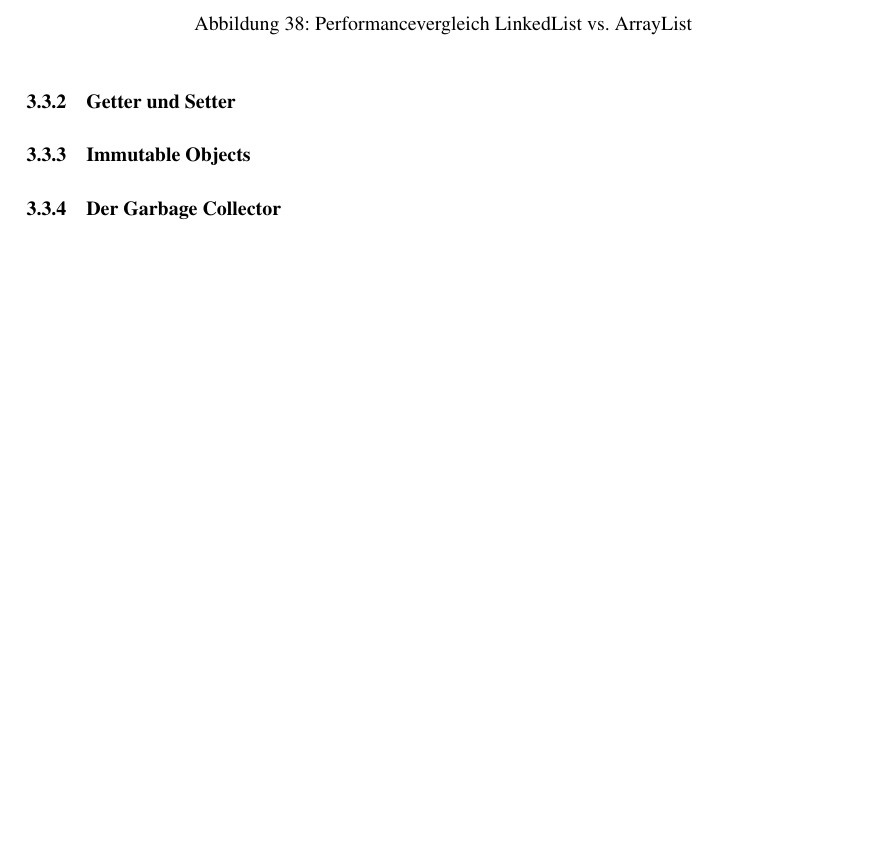
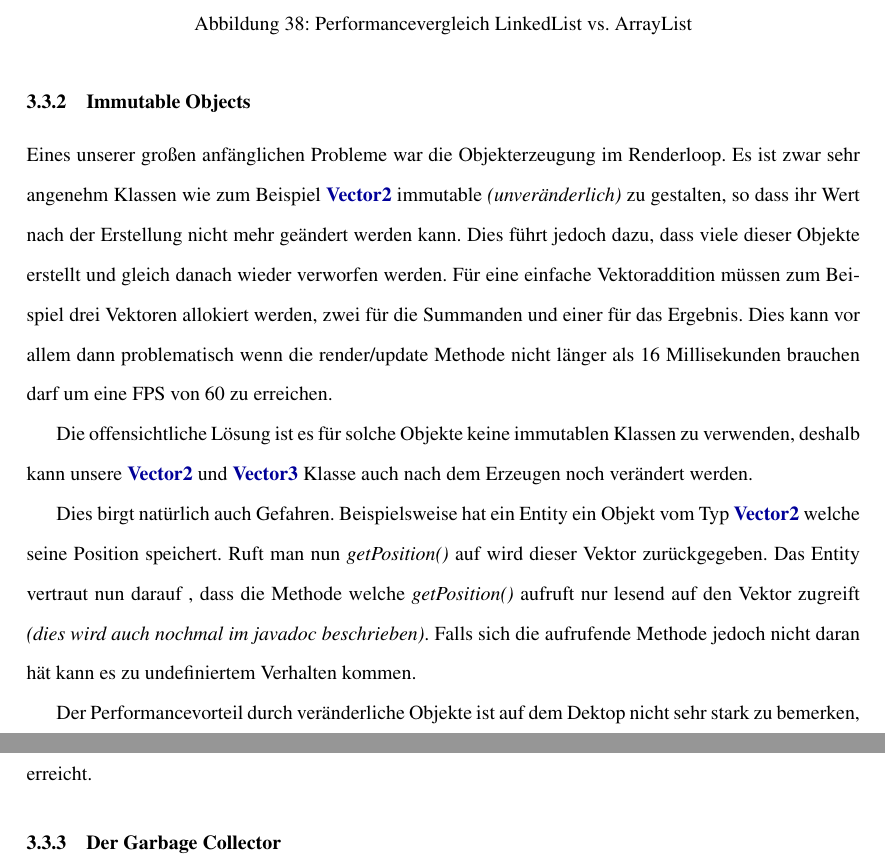
Before and after one commit to Mikescher/DHBW-Studienarbeit-absGDX, a LaTeX document (main.tex, which reads content.tex, content/immutableobjects.tex): part of page 79 of 80 before the commit and two parts of pages 79 and 80 of 81 after it, the two joined at a grey line, cut so that both start at the same text, the shorter picture padded with empty space. Compiled offline with pdfLaTeX.

Commit message:
Finished section "immutable objects" (rem "gettersetter" | rem "textoutput")

```diff
--- a/content.tex
+++ b/content.tex
@@ -25,7 +24,6 @@
 		\subsubsection{Der Menü Layer}				\input{content/menulayer}
 	\subsection{Performance Optimizations}			\input{content/performance}
 		\subsubsection{Entity Liste}				\input{content/entitylist}
-		\subsubsection{Getter und Setter}			\input{content/gettersetter}        %TODO
 		\subsubsection{Immutable Objects}			\input{content/immutableobjects}    %TODO
-		\subsubsection{Der Garbage Collector}		\input{content/immutableobjects}    %TODO
+		\subsubsection{Der Garbage Collector}		\input{content/garbagecollector}    %TODO
 \section{Fazit}
--- a/content/immutableobjects.tex
+++ b/content/immutableobjects.tex
@@ -1,2 +1,12 @@
 % Vermeiden
 % Vector problem
+
+Eines unserer großen anfänglichen Probleme war die Objekterzeugung im Renderloop. Es ist zwar sehr angenehm Klassen wie zum Beispiel \keyword{Vector2} immutable \ti{(unveränderlich)} zu gestalten, so dass ihr Wert nach der Erstellung nicht mehr geändert werden kann.
+Dies führt jedoch dazu, dass viele dieser Objekte erstellt und gleich danach wieder verworfen werden. Für eine einfache Vektoraddition müssen zum Beispiel drei Vektoren allokiert werden, zwei für die Summanden und einer für das Ergebnis.
+Dies kann vor allem dann problematisch wenn die render/update Methode nicht länger als 16 Millisekunden brauchen darf um eine FPS von 60 zu erreichen.
+
+Die offensichtliche Lösung ist es für solche Objekte keine immutablen Klassen zu verwenden, deshalb kann unsere \keyword{Vector2} und \keyword{Vector3} Klasse auch nach dem Erzeugen noch verändert werden.
+
+Dies birgt natürlich auch Gefahren. Beispielsweise hat ein Entity ein Objekt vom Typ \keyword{Vector2} welche seine Position speichert. Ruft man nun \ti{getPosition()} auf wird dieser Vektor zurückgegeben. Das Entity vertraut nun darauf , dass die Methode welche \ti{getPosition()} aufruft nur lesend auf den Vektor zugreift \ti{(dies wird auch nochmal im javadoc beschrieben)}. Falls sich die aufrufende Methode jedoch nicht daran hät kann es zu undefiniertem Verhalten kommen.
+
+Der Performancevorteil durch veränderliche Objekte ist auf dem Dektop nicht sehr stark zu bemerken, jedoch auf der mobilen Plattform macht dies den Unterschied ob man 60 FPS mit seinem Programm erreicht.
```
Also changed, not shown: content/garbagecollector.tex (added, +2 -0 lines), content/gettersetter.tex (deleted, +0 -1 lines), content/textoutput.tex (deleted, +0 -2 lines), README.md, content.tex (1 more changed lines).
